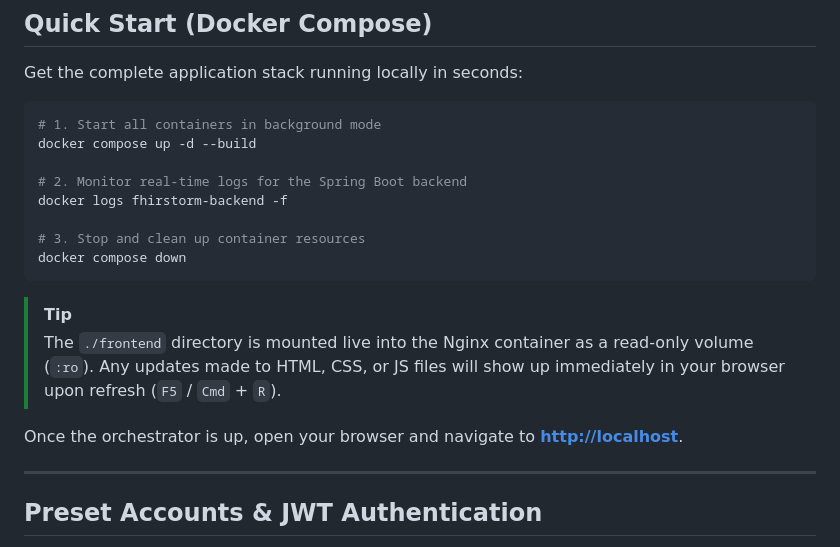
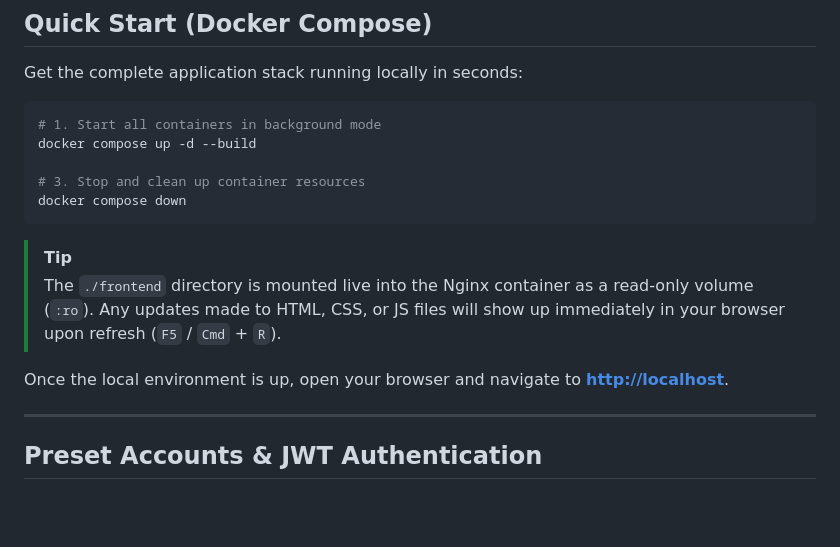
Before and after one commit to cfegela/fhirstorm, a Markdown page: README.md, the part around the change. Drawn GitHub-style; blank space fills up the shorter version.

````diff
--- a/README.md
+++ b/README.md
@@ -31,9 +31,6 @@ Get the complete application stack running locally in seconds:
 # 1. Start all containers in background mode
 docker compose up -d --build
 
-# 2. Monitor real-time logs for the Spring Boot backend
-docker logs fhirstorm-backend -f
-
 # 3. Stop and clean up container resources
 docker compose down
 ```
@@ -41,7 +38,7 @@ docker compose down
 > [!TIP]
 > The `./frontend` directory is mounted live into the Nginx container as a read-only volume (`:ro`). Any updates made to HTML, CSS, or JS files will show up immediately in your browser upon refresh (`F5` / `Cmd` + `R`).
 
-Once the orchestrator is up, open your browser and navigate to **[http://localhost](http://localhost)**.
+Once the local environment is up, open your browser and navigate to **[http://localhost](http://localhost)**.
 
 ---
 
````
